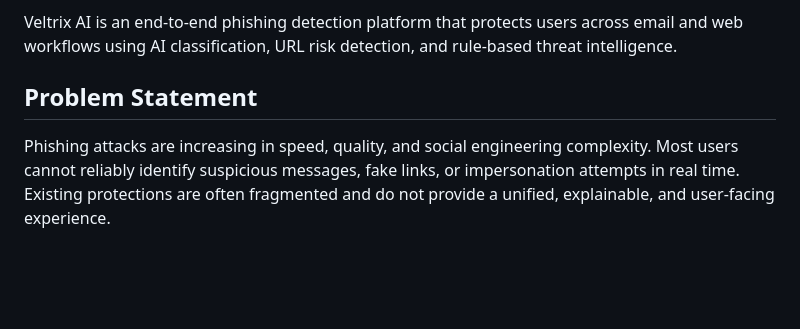
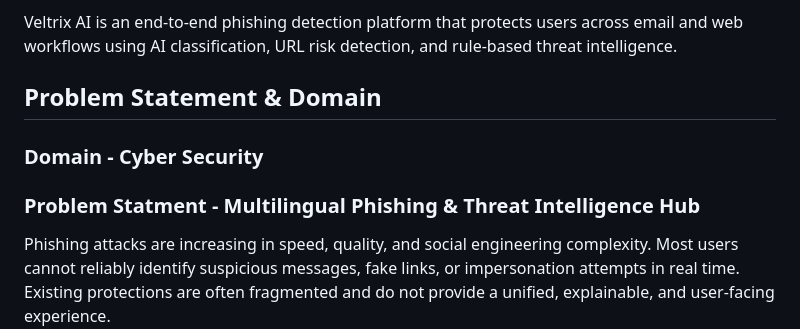
Before and after one commit to Zuhaib-01/Veltrix-AI, a Markdown page: README.md, the part around the change. Rendered like a GitHub page; blank space fills up the shorter version.

Commit message:
fix: update README to clarify problem statement and domain context

```diff
--- a/README.md
+++ b/README.md
@@ -5,7 +5,9 @@ Product: Veltrix AI
 
 Veltrix AI is an end-to-end phishing detection platform that protects users across email and web workflows using AI classification, URL risk detection, and rule-based threat intelligence.
 
-## Problem Statement
+## Problem Statement & Domain
+### Domain - Cyber Security
+### Problem Statment - Multilingual Phishing & Threat Intelligence Hub
 
 Phishing attacks are increasing in speed, quality, and social engineering complexity. Most users cannot reliably identify suspicious messages, fake links, or impersonation attempts in real time. Existing protections are often fragmented and do not provide a unified, explainable, and user-facing experience.
 
```
